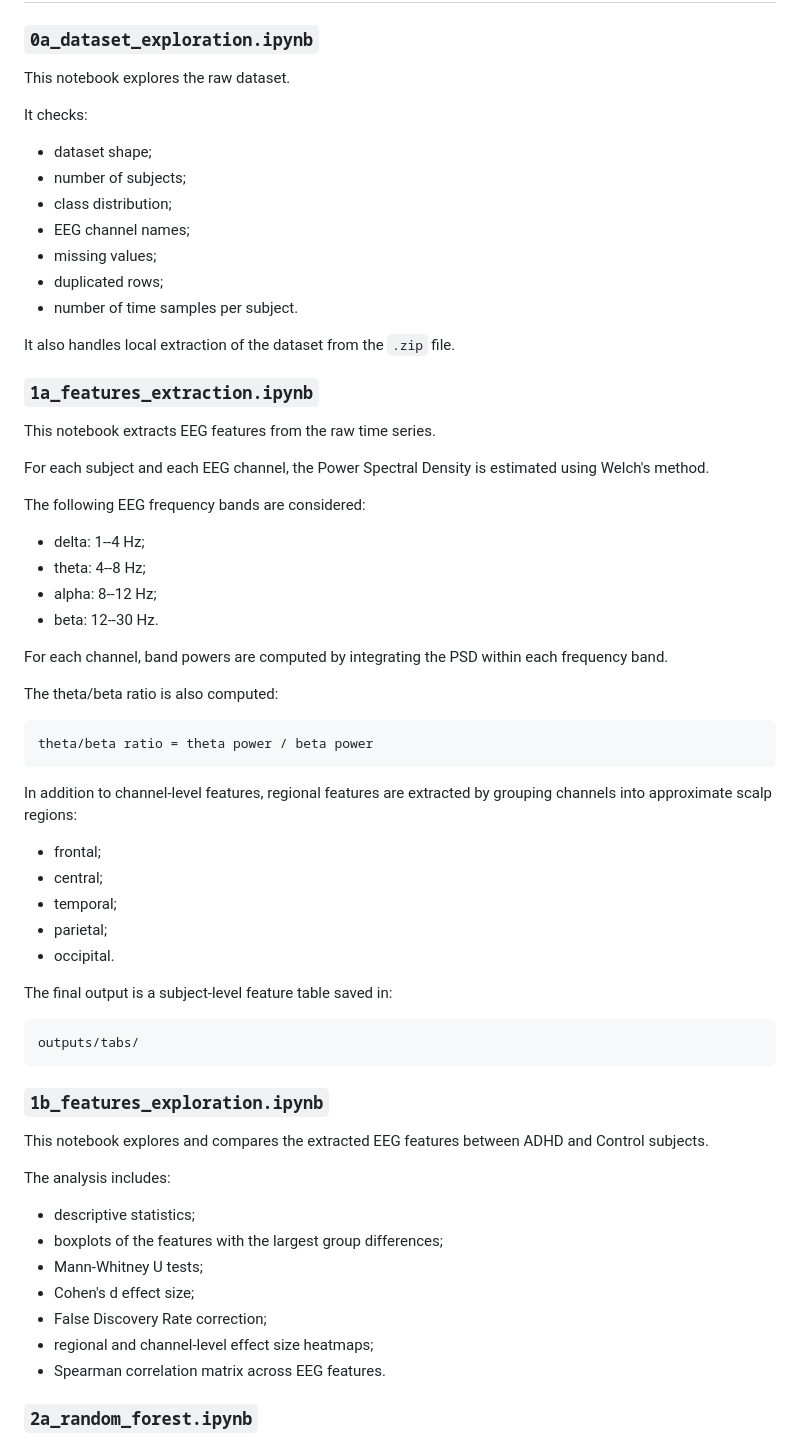
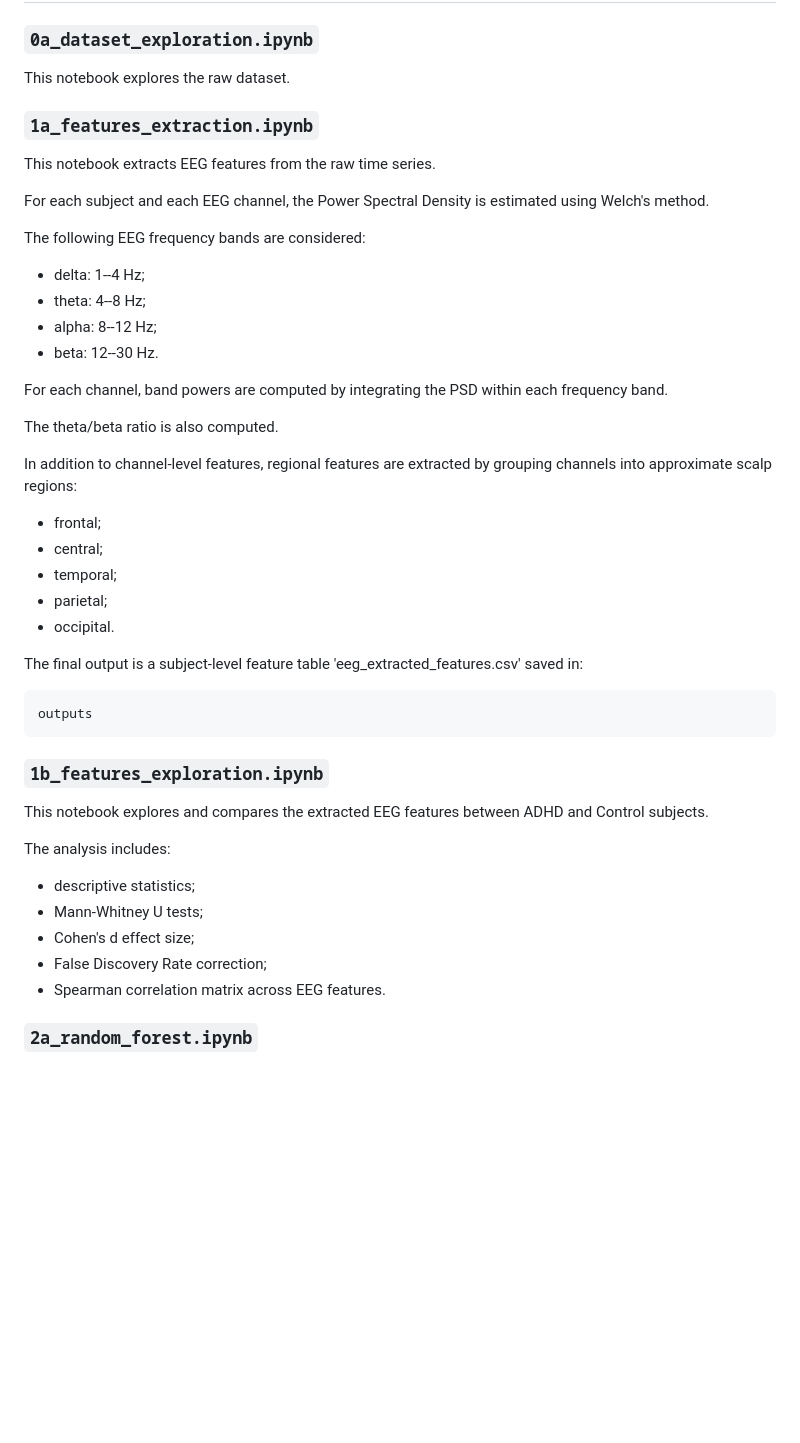
Before and after one commit to noemiaime/ADHDvsControl_EEG, a Markdown page: README.md, the part around one of its changes. GitHub-like rendering; blank space fills up the shorter version.

````diff
--- a/README.md
+++ b/README.md
@@ -83,18 +83,6 @@ data/*.csv
 
 This notebook explores the raw dataset.
 
-It checks:
-
-* dataset shape;
-* number of subjects;
-* class distribution;
-* EEG channel names;
-* missing values;
-* duplicated rows;
-* number of time samples per subject.
-
-It also handles local extraction of the dataset from the `.zip` file.
-
 ### `1a_features_extraction.ipynb`
 
 This notebook extracts EEG features from the raw time series.
@@ -110,11 +98,7 @@ The following EEG frequency bands are considered:
 
 For each channel, band powers are computed by integrating the PSD within each frequency band.
 
-The theta/beta ratio is also computed:
-
-```text
-theta/beta ratio = theta power / beta power
-```
+The theta/beta ratio is also computed.
 
 In addition to channel-level features, regional features are extracted by grouping channels into approximate scalp regions:
 
@@ -124,10 +108,10 @@ In addition to channel-level features, regional features are extracted by groupi
 * parietal;
 * occipital.
 
-The final output is a subject-level feature table saved in:
+The final output is a subject-level feature table 'eeg_extracted_features.csv' saved in:
 
 ```text
-outputs/tabs/
+outputs
 ```
 
 ### `1b_features_exploration.ipynb`
@@ -137,11 +121,9 @@ This notebook explores and compares the extracted EEG features between ADHD and
 The analysis includes:
 
 * descriptive statistics;
-* boxplots of the features with the largest group differences;
 * Mann-Whitney U tests;
 * Cohen's d effect size;
 * False Discovery Rate correction;
-* regional and channel-level effect size heatmaps;
 * Spearman correlation matrix across EEG features.
 
 ### `2a_random_forest.ipynb`
````
Also changed, not shown: other parts of README.md (+9 -10 lines).
